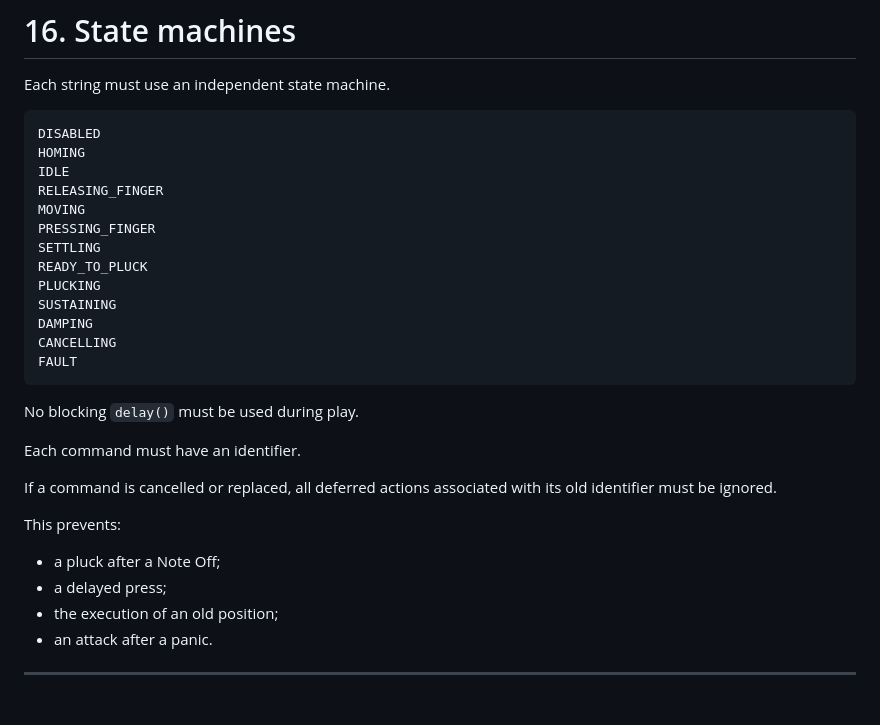
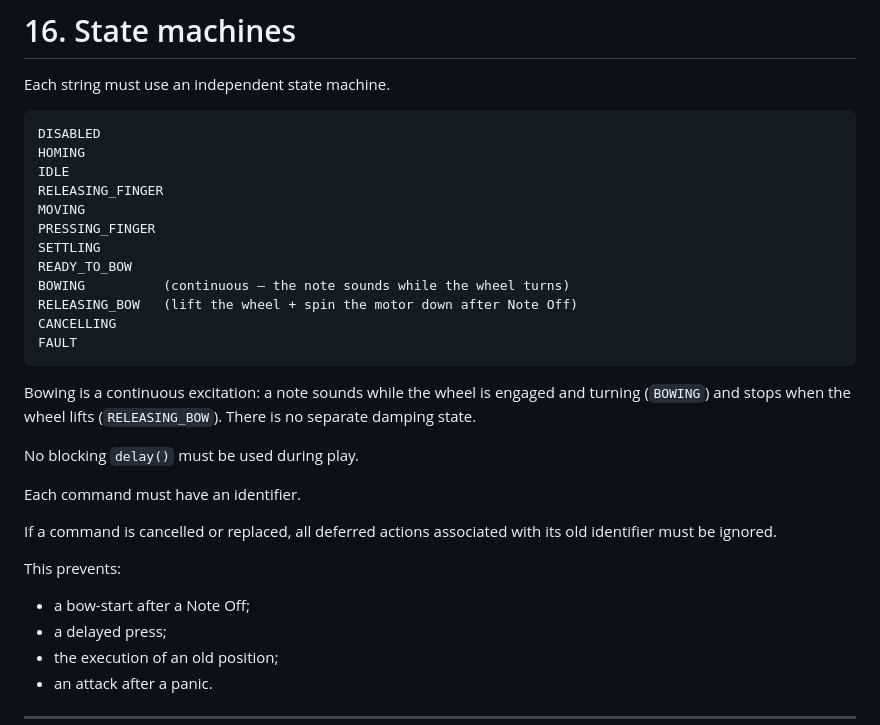
Before and after one commit to glloq/stepper-bowed-string-GMB, a Markdown page: SPECIFICATION.md, the part around one of its changes. Rendered like a GitHub page; blank space fills up the shorter version.

````diff
--- a/SPECIFICATION.md
+++ b/SPECIFICATION.md
@@ -970,13 +972,16 @@ RELEASING_FINGER
 MOVING
 PRESSING_FINGER
 SETTLING
-READY_TO_PLUCK
-PLUCKING
-SUSTAINING
-DAMPING
+READY_TO_BOW
+BOWING          (continuous — the note sounds while the wheel turns)
+RELEASING_BOW   (lift the wheel + spin the motor down after Note Off)
 CANCELLING
 FAULT
 ```
+
+Bowing is a continuous excitation: a note sounds while the wheel is engaged and
+turning (`BOWING`) and stops when the wheel lifts (`RELEASING_BOW`). There is no
+separate damping state.
 
 No blocking `delay()` must be used during play.
 
@@ -986,7 +991,7 @@ If a command is cancelled or replaced, all deferred actions associated with its
 
 This prevents:
 
-* a pluck after a Note Off;
+* a bow-start after a Note Off;
 * a delayed press;
 * the execution of an old position;
 * an attack after a panic.
````
Also changed, not shown: other parts of SPECIFICATION.md (+66 -59 lines), hardware/BOM.md (+29 -18 lines).
